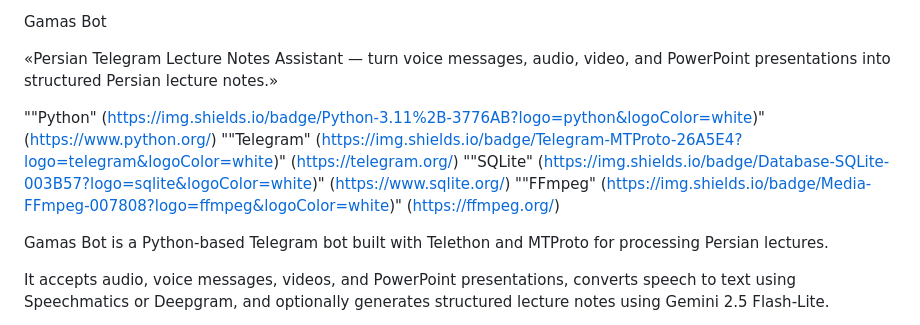
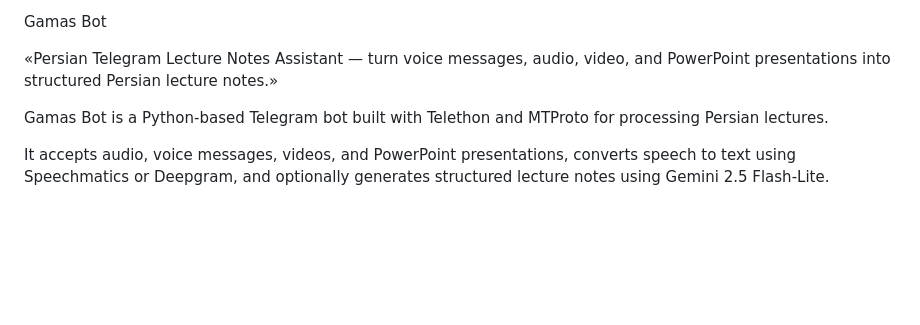
Before and after one commit to AmiraliGhamkhar/Gamas_bot, a Markdown page: README.md, the part around the change. Rendered like a GitHub page; blank space fills up the shorter version.

```diff
--- a/README.md
+++ b/README.md
@@ -2,10 +2,6 @@ Gamas Bot
 
 «Persian Telegram Lecture Notes Assistant — turn voice messages, audio, video, and PowerPoint presentations into structured Persian lecture notes.»
 
-""Python" (https://img.shields.io/badge/Python-3.11%2B-3776AB?logo=python&logoColor=white)" (https://www.python.org/)
-""Telegram" (https://img.shields.io/badge/Telegram-MTProto-26A5E4?logo=telegram&logoColor=white)" (https://telegram.org/)
-""SQLite" (https://img.shields.io/badge/Database-SQLite-003B57?logo=sqlite&logoColor=white)" (https://www.sqlite.org/)
-""FFmpeg" (https://img.shields.io/badge/Media-FFmpeg-007808?logo=ffmpeg&logoColor=white)" (https://ffmpeg.org/)
 
 Gamas Bot is a Python-based Telegram bot built with Telethon and MTProto for processing Persian lectures.
 
```
